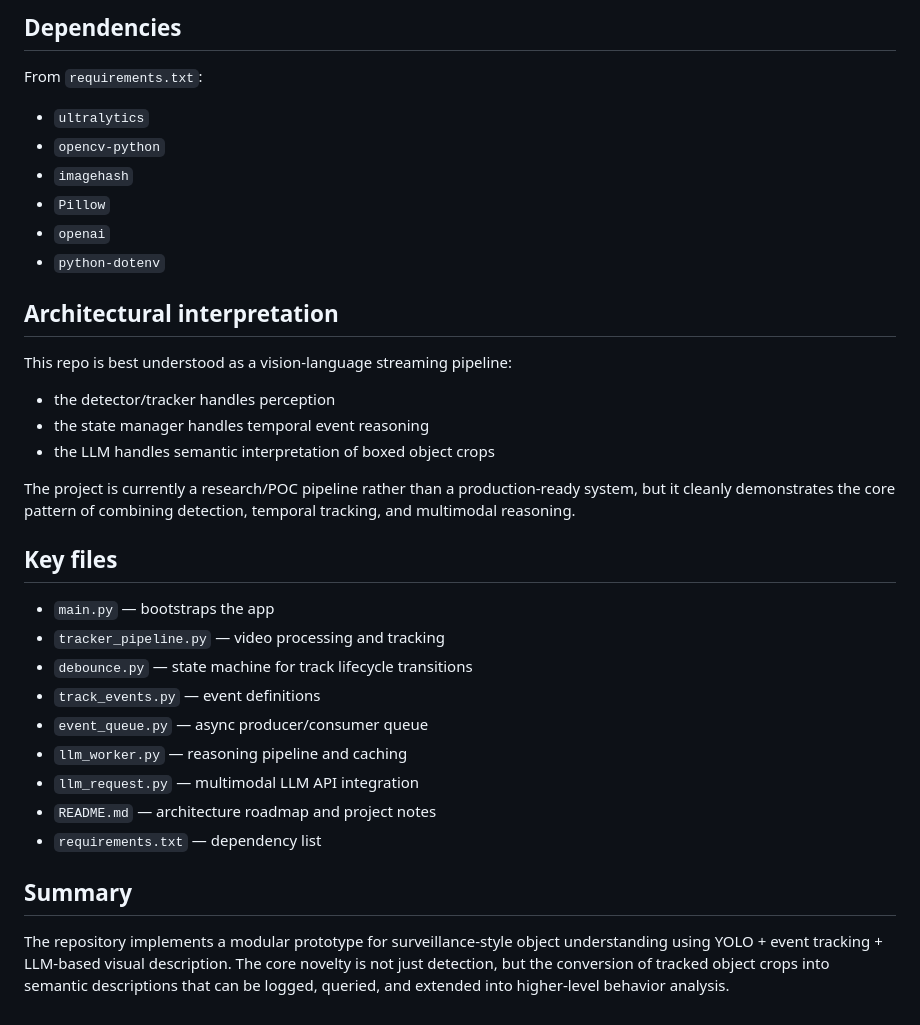
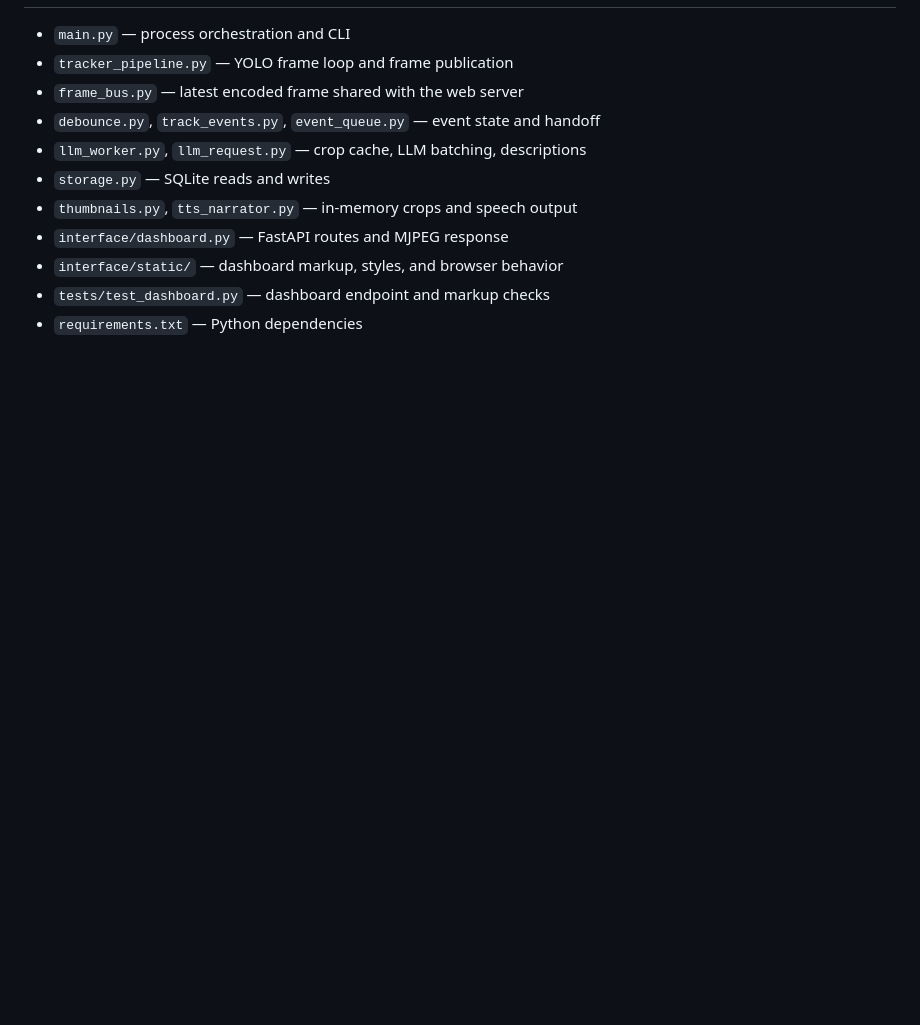
Before and after one commit to Ibtesam-Hussain/precept-ai, a Markdown page: contextforclaude.md, the part around one of its changes. Rendered like a GitHub page; blank space fills up the shorter version.

```diff
--- a/contextforclaude.md
+++ b/contextforclaude.md
@@ -129,30 +99,11 @@ Missing / not implemented yet:
-## Dependencies
-From `requirements.txt`:
-- `ultralytics`
-- `opencv-python`
-- `imagehash`
-- `Pillow`
-- `openai`
-- `python-dotenv`
-
-## Architectural interpretation
-This repo is best understood as a vision-language streaming pipeline:
-- the detector/tracker handles perception
-- the state manager handles temporal event reasoning
-- the LLM handles semantic interpretation of boxed object crops
-
-The project is currently a research/POC pipeline rather than a production-ready system, but it cleanly demonstrates the core pattern of combining detection, temporal tracking, and multimodal reasoning.
-
-## Key files
-- `main.py` — bootstraps the app
-- `tracker_pipeline.py` — video processing and tracking
-- `debounce.py` — state machine for track lifecycle transitions
-- `track_events.py` — event definitions
-- `event_queue.py` — async producer/consumer queue
-- `llm_worker.py` — reasoning pipeline and caching
-- `llm_request.py` — multimodal LLM API integration
-- `README.md` — architecture roadmap and project notes
-- `requirements.txt` — dependency list
-
-## Summary
-The repository implements a modular prototype for surveillance-style object understanding using YOLO + event tracking + LLM-based visual description. The core novelty is not just detection, but the conversion of tracked object crops into semantic descriptions that can be logged, queried, and extended into higher-level behavior analysis.
+- `main.py` — process orchestration and CLI
+- `tracker_pipeline.py` — YOLO frame loop and frame publication
+- `frame_bus.py` — latest encoded frame shared with the web server
+- `debounce.py`, `track_events.py`, `event_queue.py` — event state and handoff
+- `llm_worker.py`, `llm_request.py` — crop cache, LLM batching, descriptions
+- `storage.py` — SQLite reads and writes
+- `thumbnails.py`, `tts_narrator.py` — in-memory crops and speech output
+- `interface/dashboard.py` — FastAPI routes and MJPEG response
+- `interface/static/` — dashboard markup, styles, and browser behavior
+- `tests/test_dashboard.py` — dashboard endpoint and markup checks
+- `requirements.txt` — Python dependencies
```
Also changed, not shown: other parts of contextforclaude.md (+78 -108 lines).
